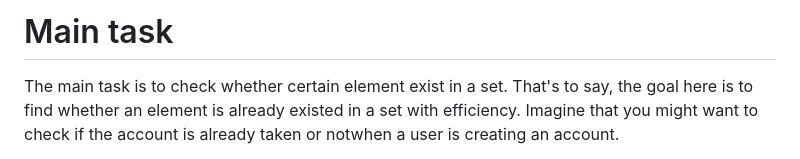
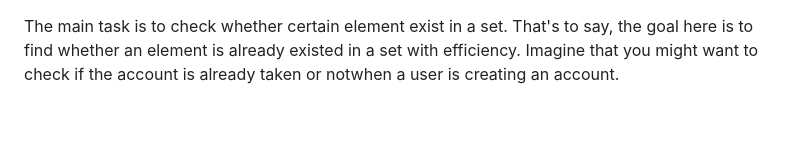
Before and after one commit to hwh98/Data_structure_comparison, a Markdown page: README.md, the part around the change. Rendered like a GitHub page; blank space fills up the shorter version.

```diff
--- a/README.md
+++ b/README.md
@@ -1,4 +1,3 @@
-# Main task
 
 The main task is to check whether certain element exist in a set. That's to say, the goal here is to find whether an element is already existed in a set with efficiency. Imagine that you might want to check if the account is already taken or notwhen a user is creating an account.
 
```
